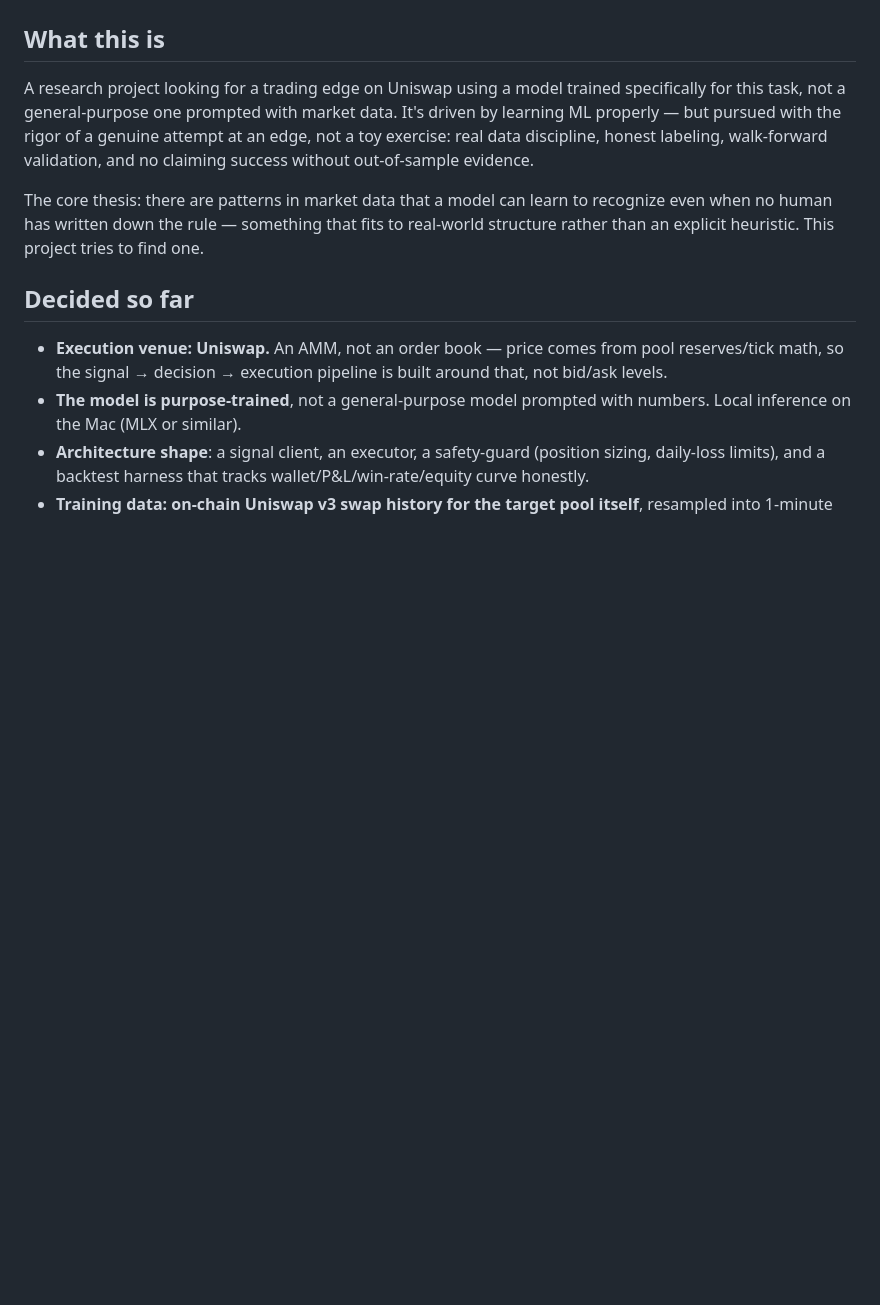
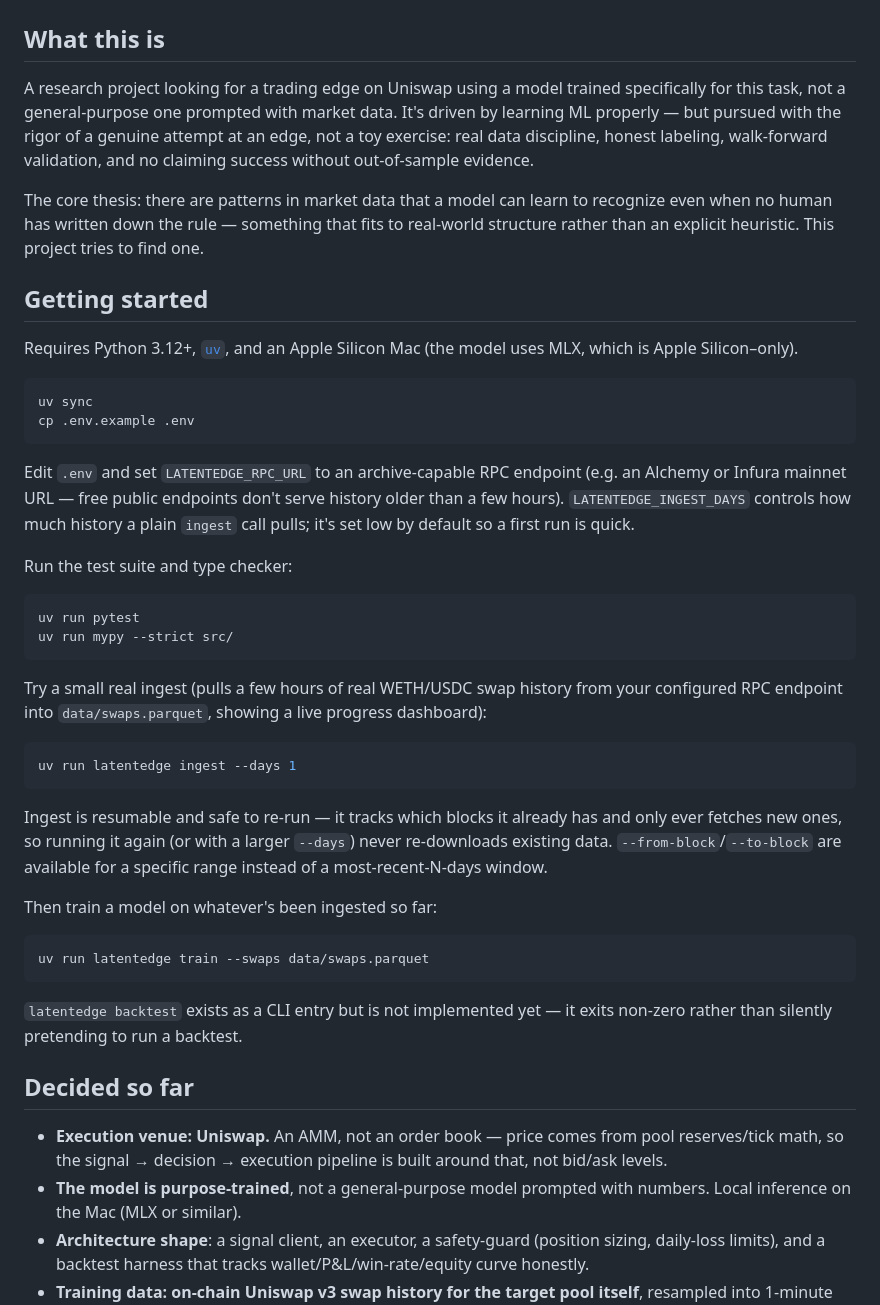
Before and after one commit to DDecoene/latentedge, a Markdown page: README.md, the part around the change. GitHub-like rendering; blank space fills up the shorter version.

Commit message:
Add getting-started instructions for a new user to run and test the pipeline

````diff
--- a/README.md
+++ b/README.md
@@ -13,6 +13,51 @@ The core thesis: there are patterns in market data that a model can learn to
 recognize even when no human has written down the rule — something that
 fits to real-world structure rather than an explicit heuristic. This project
 tries to find one.
+
+## Getting started
+
+Requires Python 3.12+, [`uv`](https://docs.astral.sh/uv/), and an Apple
+Silicon Mac (the model uses MLX, which is Apple Silicon–only).
+
+```bash
+uv sync
+cp .env.example .env
+```
+
+Edit `.env` and set `LATENTEDGE_RPC_URL` to an archive-capable RPC endpoint
+(e.g. an Alchemy or Infura mainnet URL — free public endpoints don't serve
+history older than a few hours). `LATENTEDGE_INGEST_DAYS` controls how much
+history a plain `ingest` call pulls; it's set low by default so a first run
+is quick.
+
+Run the test suite and type checker:
+
+```bash
+uv run pytest
+uv run mypy --strict src/
+```
+
+Try a small real ingest (pulls a few hours of real WETH/USDC swap history
+from your configured RPC endpoint into `data/swaps.parquet`, showing a live
+progress dashboard):
+
+```bash
+uv run latentedge ingest --days 1
+```
+
+Ingest is resumable and safe to re-run — it tracks which blocks it already
+has and only ever fetches new ones, so running it again (or with a larger
+`--days`) never re-downloads existing data. `--from-block`/`--to-block` are
+available for a specific range instead of a most-recent-N-days window.
+
+Then train a model on whatever's been ingested so far:
+
+```bash
+uv run latentedge train --swaps data/swaps.parquet
+```
+
+`latentedge backtest` exists as a CLI entry but is not implemented yet — it
+exits non-zero rather than silently pretending to run a backtest.
 
 ## Decided so far
 
````
